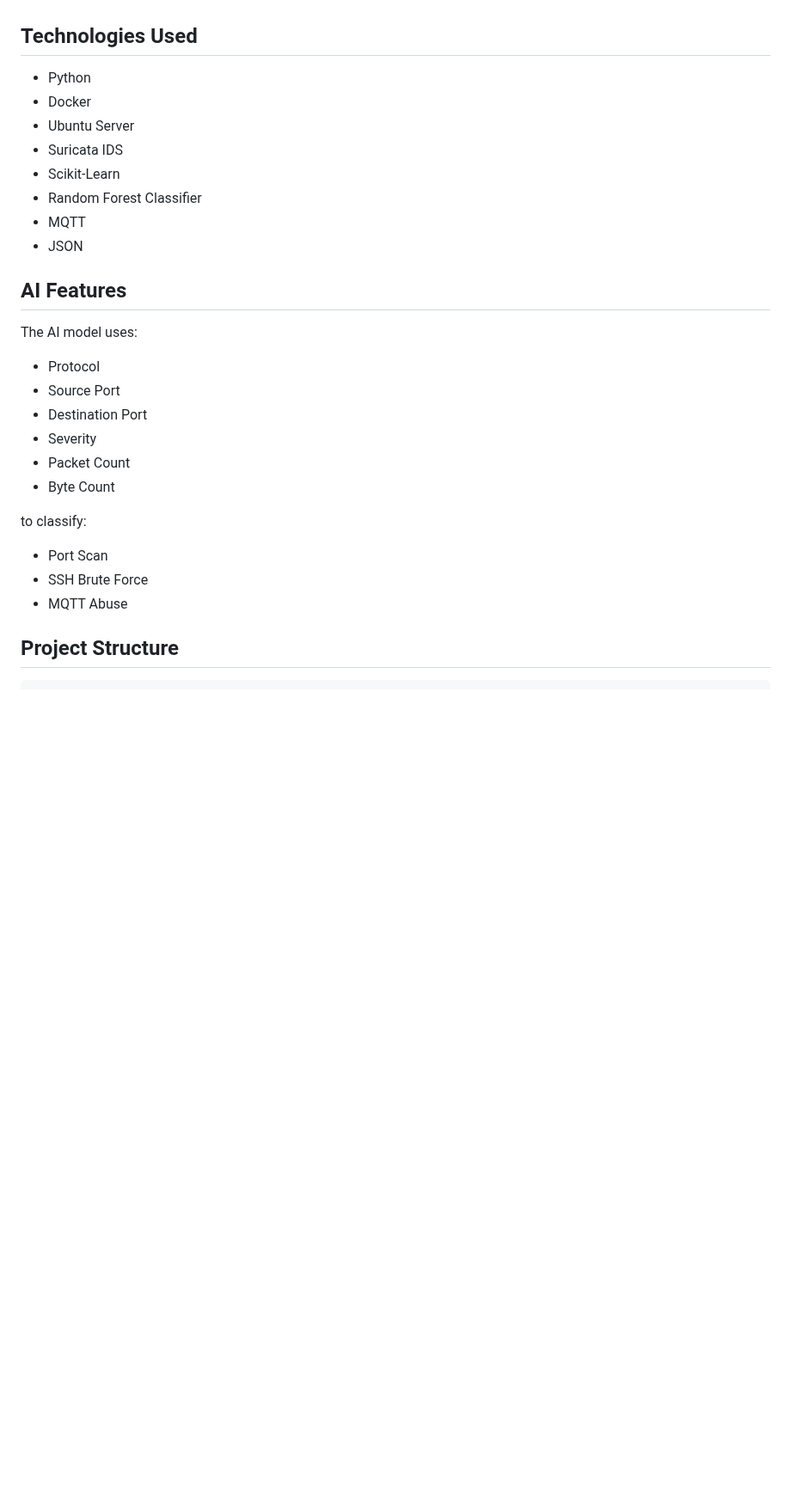
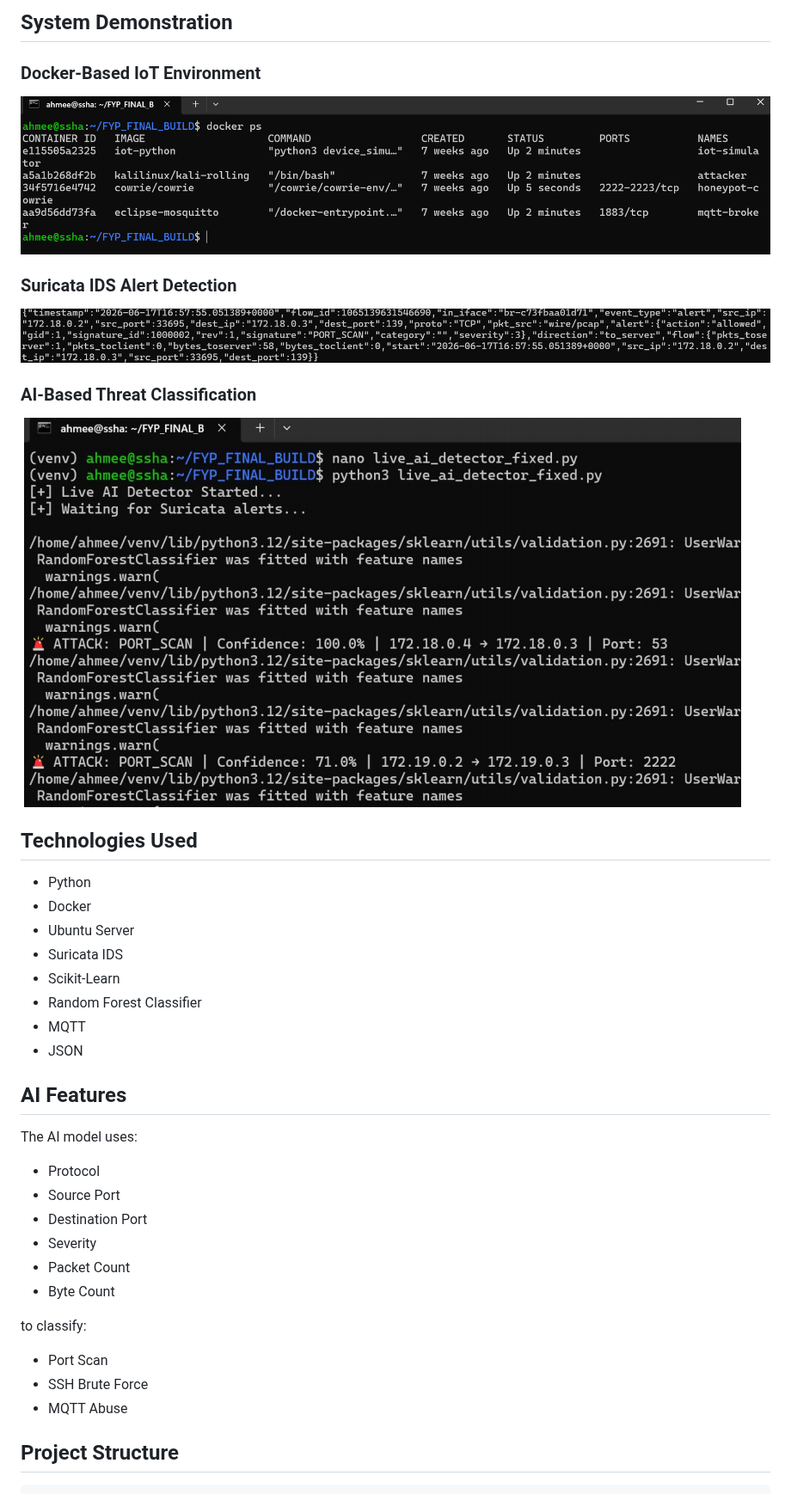
Before and after one commit to AhmeeMian645/ai-driven-iot-honeypot-threat-detection-system, a Markdown page: README.md, the part around one of its changes. Shown at 86% size. Rendered like a GitHub page; pictures changed too: screenshots/ai_detection.png (added), screenshots/docker_environment.png (added), screenshots/suricata_alert.png (added); blank space fills up the shorter version.

Commit message:
Add project screenshots and improve README

```diff
--- a/README.md
+++ b/README.md
@@ -21,31 +25,44 @@ The system simulates IoT devices, detects attacks using Suricata IDS, and classi
+## System Demonstration
+
+### Docker-Based IoT Environment
+
+![Docker Environment](screenshots/docker_environment.png)
+
+### Suricata IDS Alert Detection
+
+![Suricata Alert](screenshots/suricata_alert.png)
+
+### AI-Based Threat Classification
+
+![AI Detection](screenshots/ai_detection.png)
 
 ## Technologies Used
 
-- Python
-- Docker
-- Ubuntu Server
-- Suricata IDS
-- Scikit-Learn
-- Random Forest Classifier
-- MQTT
-- JSON
+* Python
+* Docker
+* Ubuntu Server
+* Suricata IDS
+* Scikit-Learn
+* Random Forest Classifier
+* MQTT
+* JSON
 
 ## AI Features
 
 The AI model uses:
 
-- Protocol
-- Source Port
-- Destination Port
-- Severity
-- Packet Count
-- Byte Count
+* Protocol
+* Source Port
+* Destination Port
+* Severity
+* Packet Count
+* Byte Count
 
 to classify:
 
-- Port Scan
-- SSH Brute Force
-- MQTT Abuse
+* Port Scan
+* SSH Brute Force
+* MQTT Abuse
 
 ## Project Structure
 
```
Also changed, not shown: other parts of README.md (+25 -18 lines), screenshots/architecture.png (added).
